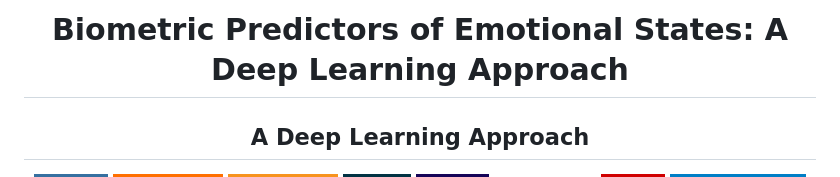
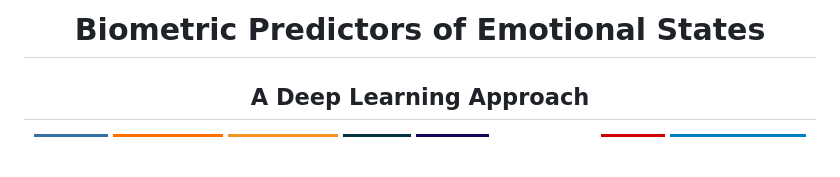
Before and after one commit to riyanshibohra/Biometric-Predictors-of-Emotional-States, a Markdown page: README.md, the part around the change. Drawn GitHub-style; badges without logos; blank space fills up the shorter version.

```diff
--- a/README.md
+++ b/README.md
@@ -1,5 +1,5 @@
 <div align="center">
-  <h1>Biometric Predictors of Emotional States: A Deep Learning Approach</h1>
+  <h1>Biometric Predictors of Emotional States</h1>
   <h2>A Deep Learning Approach</h2>
 </div>
 
```
